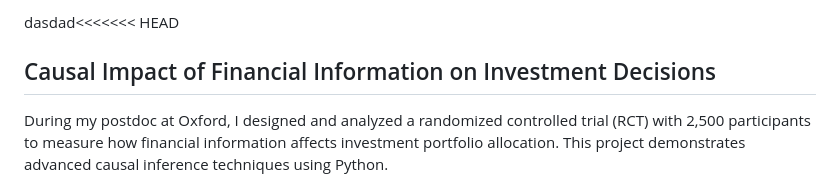
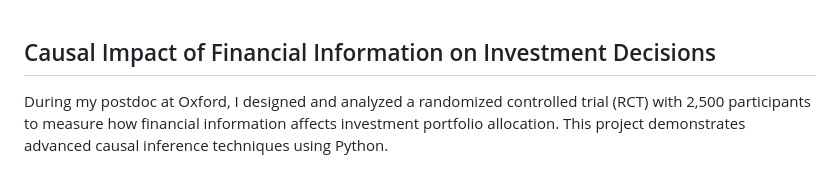
Before and after one commit to jad-moawad/customer-segmentation-ab-testing-machine-learning, a Markdown page: README.md, the part around the change. Drawn GitHub-style.

```diff
--- a/README.md
+++ b/README.md
@@ -1,4 +1,3 @@
-dasdad<<<<<<< HEAD
 ## Causal Impact of Financial Information on Investment Decisions
 
 During my postdoc at Oxford, I designed and analyzed a randomized controlled trial (RCT) with 2,500 participants to measure how financial information affects investment portfolio allocation. This project demonstrates advanced causal inference techniques using Python.
```
